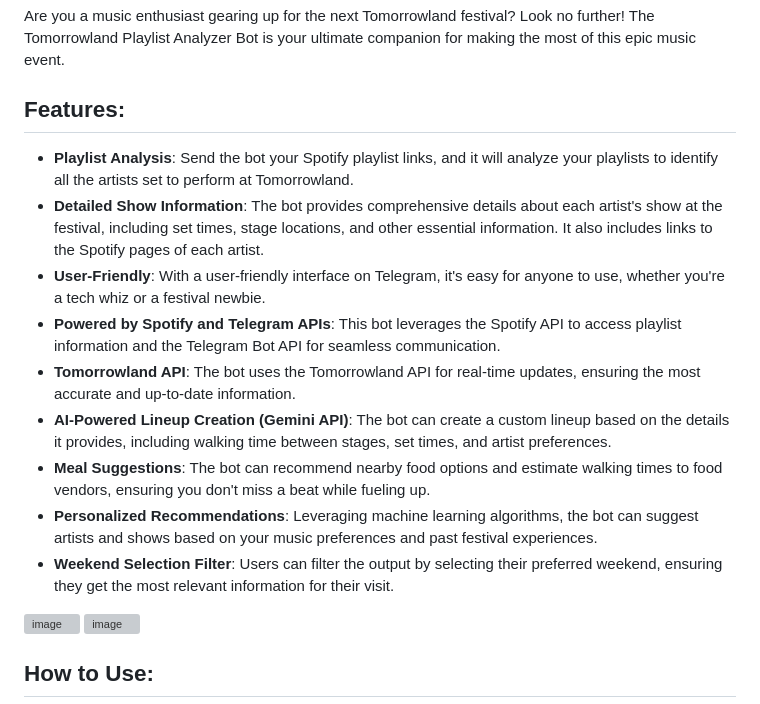
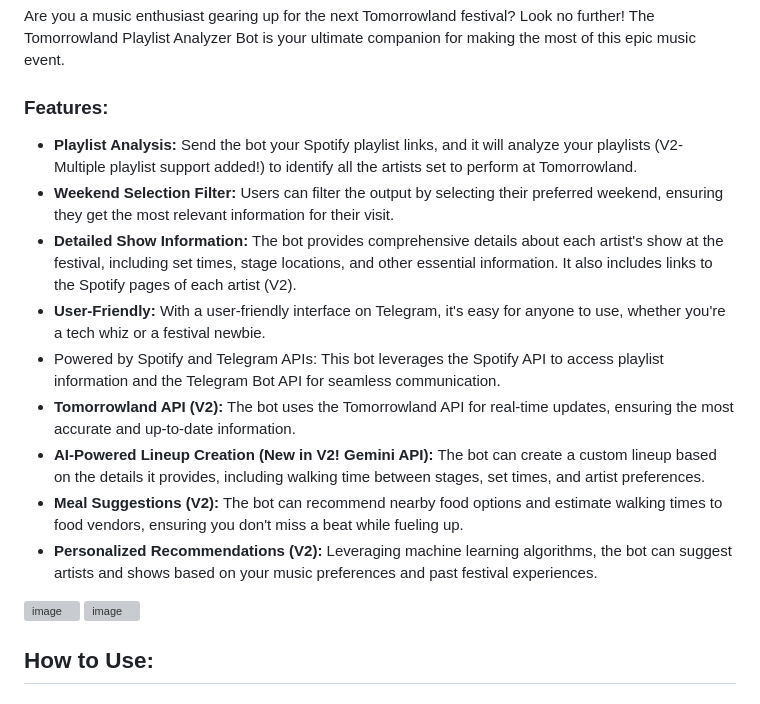
Before and after one commit to talco318/LineUp_vs_spotify_bot, a Markdown page: README.md, the part around the change. Drawn GitHub-style; grey boxes are pictures that could not be loaded.

Commit message:
Features list update with v2 notes

```diff
--- a/README.md
+++ b/README.md
@@ -4,16 +4,17 @@
 Are you a music enthusiast gearing up for the next Tomorrowland festival? Look no further! The Tomorrowland Playlist Analyzer Bot is your ultimate companion for making the most of this epic music event.
 
 
-## Features:
-- **Playlist Analysis**: Send the bot your Spotify playlist links, and it will analyze your playlists to identify all the artists set to perform at Tomorrowland.
-- **Detailed Show Information**: The bot provides comprehensive details about each artist's show at the festival, including set times, stage locations, and other essential information. It also includes links to the Spotify pages of each artist.
-- **User-Friendly**: With a user-friendly interface on Telegram, it's easy for anyone to use, whether you're a tech whiz or a festival newbie.
-- **Powered by Spotify and Telegram APIs**: This bot leverages the Spotify API to access playlist information and the Telegram Bot API for seamless communication.
-- **Tomorrowland API**: The bot uses the Tomorrowland API for real-time updates, ensuring the most accurate and up-to-date information.
-- **AI-Powered Lineup Creation (Gemini API)**: The bot can create a custom lineup based on the details it provides, including walking time between stages, set times, and artist preferences.
-- **Meal Suggestions**: The bot can recommend nearby food options and estimate walking times to food vendors, ensuring you don't miss a beat while fueling up.
-- **Personalized Recommendations**: Leveraging machine learning algorithms, the bot can suggest artists and shows based on your music preferences and past festival experiences.
-- **Weekend Selection Filter**: Users can filter the output by selecting their preferred weekend, ensuring they get the most relevant information for their visit.
+### **Features:**
+
+- **Playlist Analysis:** Send the bot your Spotify playlist links, and it will analyze your playlists (V2- Multiple playlist support added!) to identify all the artists set to perform at Tomorrowland.
+- **Weekend Selection Filter:** Users can filter the output by selecting their preferred weekend, ensuring they get the most relevant information for their visit.
+- **Detailed Show Information:** The bot provides comprehensive details about each artist's show at the festival, including set times, stage locations, and other essential information. It also includes links to the Spotify pages of each artist (V2).
+- **User-Friendly:** With a user-friendly interface on Telegram, it's easy for anyone to use, whether you're a tech whiz or a festival newbie.
+- Powered by Spotify and Telegram APIs: This bot leverages the Spotify API to access playlist information and the Telegram Bot API for seamless communication.
+- **Tomorrowland API (V2):** The bot uses the Tomorrowland API for real-time updates, ensuring the most accurate and up-to-date information.
+- **AI-Powered Lineup Creation (New in V2! Gemini API):** The bot can create a custom lineup based on the details it provides, including walking time between stages, set times, and artist preferences.
+- **Meal Suggestions (V2):** The bot can recommend nearby food options and estimate walking times to food vendors, ensuring you don't miss a beat while fueling up.
+- **Personalized Recommendations (V2):** Leveraging machine learning algorithms, the bot can suggest artists and shows based on your music preferences and past festival experiences.
 
 ![image](https://github.com/talco318/LineUp_vs_spotify_bot/assets/12784722/964751cd-0878-47cb-82f8-d4d39b3c2d25)
 ![image](https://github.com/talco318/LineUp_vs_spotify_bot/assets/12784722/df367686-971f-46c1-9574-0703672dcfbb)
```
